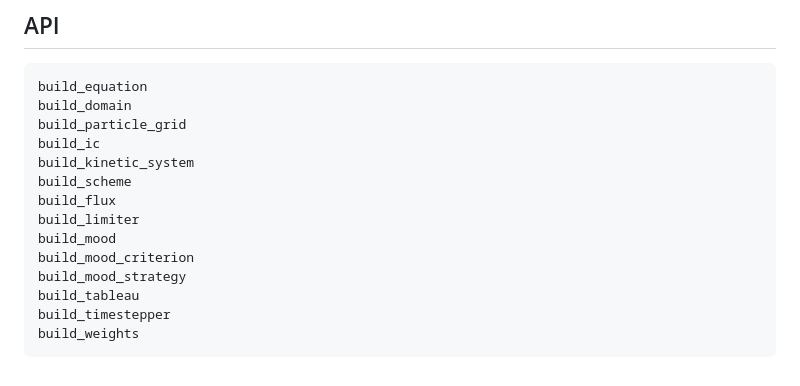
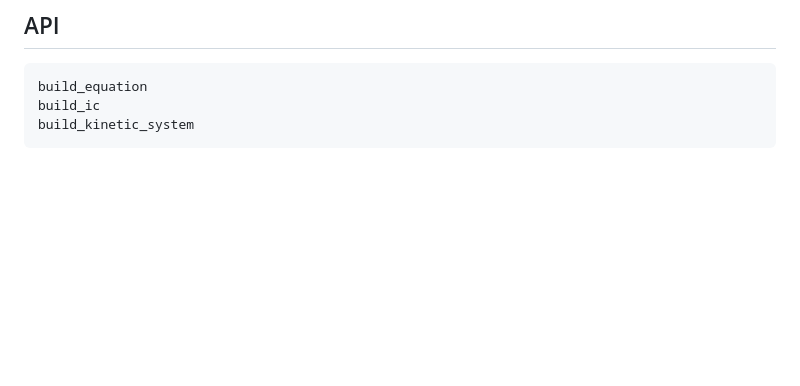
Before and after one commit to blhackslash/HyperCloud.jl, a Markdown page: docs/src/builder.md, the part around the change. Drawn GitHub-style; blank space fills up the shorter version.

````diff
--- a/docs/src/builder.md
+++ b/docs/src/builder.md
@@ -77,17 +77,6 @@ params[:Grid_bc] = Dict(1 => :MyWall, 2 => :outflow)
 
 ```@docs
 build_equation
-build_domain
-build_particle_grid
 build_ic
 build_kinetic_system
-build_scheme
-build_flux
-build_limiter
-build_mood
-build_mood_criterion
-build_mood_strategy
-build_tableau
-build_timestepper
-build_weights
 ```
````
